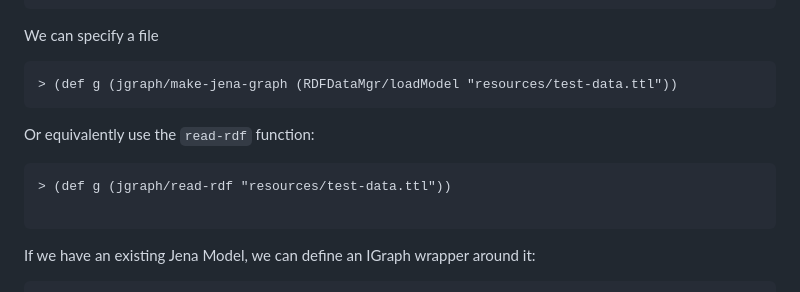
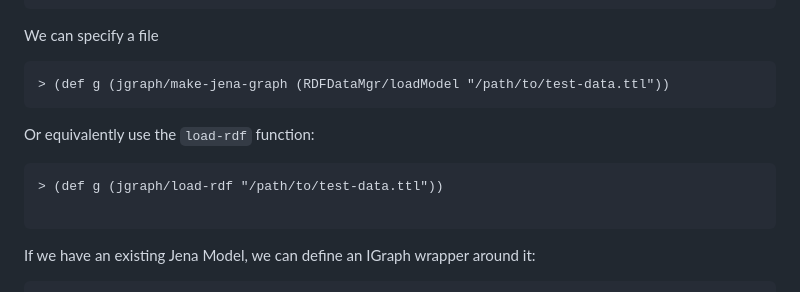
Before and after one commit to ont-app/igraph-jena, a Markdown page: README.md, the part around the change. GitHub-like rendering.

Commit message:
Tweak to README

````diff
--- a/README.md
+++ b/README.md
@@ -36,12 +36,12 @@ org.apache.jena.rdf.model.impl.ModelCom
 
 We can specify a file
 ```
-> (def g (jgraph/make-jena-graph (RDFDataMgr/loadModel "resources/test-data.ttl"))
+> (def g (jgraph/make-jena-graph (RDFDataMgr/loadModel "/path/to/test-data.ttl"))
 ```
-Or equivalently use the `read-rdf` function:
+Or equivalently use the `load-rdf` function:
 
 ```
-> (def g (jgraph/read-rdf "resources/test-data.ttl"))
+> (def g (jgraph/load-rdf "/path/to/test-data.ttl"))
 
 ```
 
````
